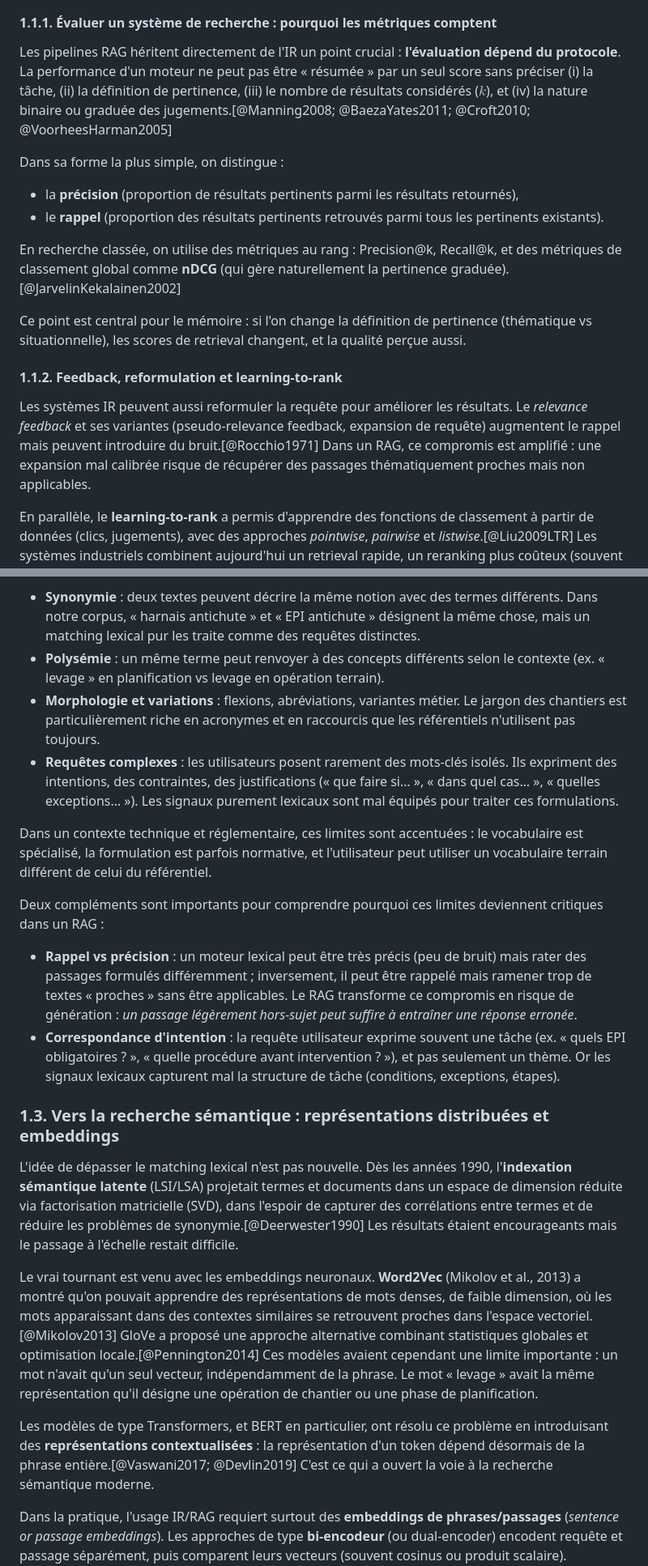
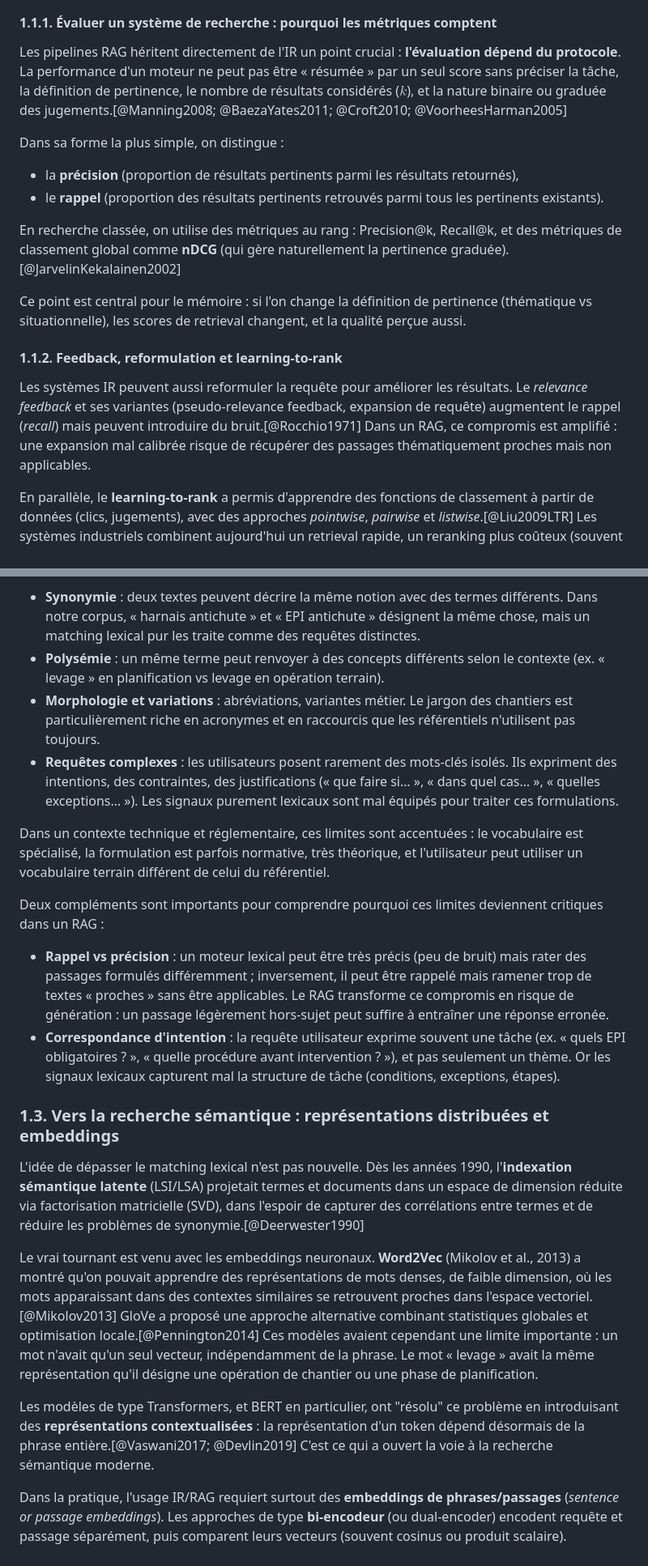
Before and after one commit to AurelienLELEU/memoire, a Markdown page: memoire_complet.md, 2 parts joined by grey strips. Shown at 81% size. Drawn GitHub-style.

```diff
--- a/memoire_complet.md
+++ b/memoire_complet.md
@@ -130,7 +130,7 @@ Ces modèles « classiques » (BM25, query likelihood, variantes) restent extrê
 
 #### 1.1.1. Évaluer un système de recherche : pourquoi les métriques comptent
 
-Les pipelines RAG héritent directement de l'IR un point crucial : **l'évaluation dépend du protocole**. La performance d'un moteur ne peut pas être « résumée » par un seul score sans préciser (i) la tâche, (ii) la définition de pertinence, (iii) le nombre de résultats considérés ($k$), et (iv) la nature binaire ou graduée des jugements.[@Manning2008; @BaezaYates2011; @Croft2010; @VoorheesHarman2005]
+Les pipelines RAG héritent directement de l'IR un point crucial : **l'évaluation dépend du protocole**. La performance d'un moteur ne peut pas être « résumée » par un seul score sans préciser la tâche, la définition de pertinence, le nombre de résultats considérés ($k$), et la nature binaire ou graduée des jugements.[@Manning2008; @BaezaYates2011; @Croft2010; @VoorheesHarman2005]
 
 Dans sa forme la plus simple, on distingue :
 
@@ -143,7 +143,7 @@ Ce point est central pour le mémoire : si l'on change la définition de pertine
 
 #### 1.1.2. Feedback, reformulation et learning-to-rank
 
-Les systèmes IR peuvent aussi reformuler la requête pour améliorer les résultats. Le *relevance feedback* et ses variantes (pseudo-relevance feedback, expansion de requête) augmentent le rappel mais peuvent introduire du bruit.[@Rocchio1971] Dans un RAG, ce compromis est amplifié : une expansion mal calibrée risque de récupérer des passages thématiquement proches mais non applicables.
+Les systèmes IR peuvent aussi reformuler la requête pour améliorer les résultats. Le *relevance feedback* et ses variantes (pseudo-relevance feedback, expansion de requête) augmentent le rappel (*recall*) mais peuvent introduire du bruit.[@Rocchio1971] Dans un RAG, ce compromis est amplifié : une expansion mal calibrée risque de récupérer des passages thématiquement proches mais non applicables.
 
 En parallèle, le **learning-to-rank** a permis d'apprendre des fonctions de classement à partir de données (clics, jugements), avec des approches *pointwise*, *pairwise* et *listwise*.[@Liu2009LTR] Les systèmes industriels combinent aujourd'hui un retrieval rapide, un reranking plus coûteux (souvent cross-encoder) et des signaux métier (popularité, fraîcheur). Le RAG s'insère dans cette logique multi-étage.
 
@@ -153,23 +153,23 @@ Les méthodes lexicales (booléen, TF-IDF, BM25) reposent sur une hypothèse for
 
 - **Synonymie** : deux textes peuvent décrire la même notion avec des termes différents. Dans notre corpus, « harnais antichute » et « EPI antichute » désignent la même chose, mais un matching lexical pur les traite comme des requêtes distinctes.
 - **Polysémie** : un même terme peut renvoyer à des concepts différents selon le contexte (ex. « levage » en planification vs levage en opération terrain).
-- **Morphologie et variations** : flexions, abréviations, variantes métier. Le jargon des chantiers est particulièrement riche en acronymes et en raccourcis que les référentiels n'utilisent pas toujours.
+- **Morphologie et variations** : abréviations, variantes métier. Le jargon des chantiers est particulièrement riche en acronymes et en raccourcis que les référentiels n'utilisent pas toujours.
 - **Requêtes complexes** : les utilisateurs posent rarement des mots-clés isolés. Ils expriment des intentions, des contraintes, des justifications (« que faire si… », « dans quel cas… », « quelles exceptions… »). Les signaux purement lexicaux sont mal équipés pour traiter ces formulations.
 
-Dans un contexte technique et réglementaire, ces limites sont accentuées : le vocabulaire est spécialisé, la formulation est parfois normative, et l'utilisateur peut utiliser un vocabulaire terrain différent de celui du référentiel.
+Dans un contexte technique et réglementaire, ces limites sont accentuées : le vocabulaire est spécialisé, la formulation est parfois normative, très théorique, et l'utilisateur peut utiliser un vocabulaire terrain différent de celui du référentiel.
 
 Deux compléments sont importants pour comprendre pourquoi ces limites deviennent critiques dans un RAG :
 
-- **Rappel vs précision** : un moteur lexical peut être très précis (peu de bruit) mais rater des passages formulés différemment ; inversement, il peut être rappelé mais ramener trop de textes « proches » sans être applicables. Le RAG transforme ce compromis en risque de génération : *un passage légèrement hors-sujet peut suffire à entraîner une réponse erronée*.
+- **Rappel vs précision** : un moteur lexical peut être très précis (peu de bruit) mais rater des passages formulés différemment ; inversement, il peut être rappelé mais ramener trop de textes « proches » sans être applicables. Le RAG transforme ce compromis en risque de génération : un passage légèrement hors-sujet peut suffire à entraîner une réponse erronée.
 - **Correspondance d'intention** : la requête utilisateur exprime souvent une tâche (ex. « quels EPI obligatoires ? », « quelle procédure avant intervention ? »), et pas seulement un thème. Or les signaux lexicaux capturent mal la structure de tâche (conditions, exceptions, étapes).
 
 ### 1.3. Vers la recherche sémantique : représentations distribuées et embeddings
 
-L'idée de dépasser le matching lexical n'est pas nouvelle. Dès les années 1990, l'**indexation sémantique latente** (LSI/LSA) projetait termes et documents dans un espace de dimension réduite via factorisation matricielle (SVD), dans l'espoir de capturer des corrélations entre termes et de réduire les problèmes de synonymie.[@Deerwester1990] Les résultats étaient encourageants mais le passage à l'échelle restait difficile.
+L'idée de dépasser le matching lexical n'est pas nouvelle. Dès les années 1990, l'**indexation sémantique latente** (LSI/LSA) projetait termes et documents dans un espace de dimension réduite via factorisation matricielle (SVD), dans l'espoir de capturer des corrélations entre termes et de réduire les problèmes de synonymie.[@Deerwester1990]
 
 Le vrai tournant est venu avec les embeddings neuronaux. **Word2Vec** (Mikolov et al., 2013) a montré qu'on pouvait apprendre des représentations de mots denses, de faible dimension, où les mots apparaissant dans des contextes similaires se retrouvent proches dans l'espace vectoriel.[@Mikolov2013] GloVe a proposé une approche alternative combinant statistiques globales et optimisation locale.[@Pennington2014] Ces modèles avaient cependant une limite importante : un mot n'avait qu'un seul vecteur, indépendamment de la phrase. Le mot « levage » avait la même représentation qu'il désigne une opération de chantier ou une phase de planification.
 
-Les modèles de type Transformers, et BERT en particulier, ont résolu ce problème en introduisant des **représentations contextualisées** : la représentation d'un token dépend désormais de la phrase entière.[@Vaswani2017; @Devlin2019] C'est ce qui a ouvert la voie à la recherche sémantique moderne.
+Les modèles de type Transformers, et BERT en particulier, ont "résolu" ce problème en introduisant des **représentations contextualisées** : la représentation d'un token dépend désormais de la phrase entière.[@Vaswani2017; @Devlin2019] C'est ce qui a ouvert la voie à la recherche sémantique moderne.
 
 Dans la pratique, l'usage IR/RAG requiert surtout des **embeddings de phrases/passages** (*sentence or passage embeddings*). Les approches de type **bi-encodeur** (ou dual-encoder) encodent requête et passage séparément, puis comparent leurs vecteurs (souvent cosinus ou produit scalaire). Sentence-BERT (SBERT) a été une contribution clé pour obtenir des embeddings de phrases efficaces via apprentissage contrastif et siamese networks.[@ReimersGurevych2019] Des travaux plus récents (ex. SimCSE) montrent que des schémas contrastifs simples peuvent déjà produire de très bons espaces d'embedding.[@Gao2021]
 
```
Also changed, not shown: other parts of memoire_complet.md (+27 -27 lines).
